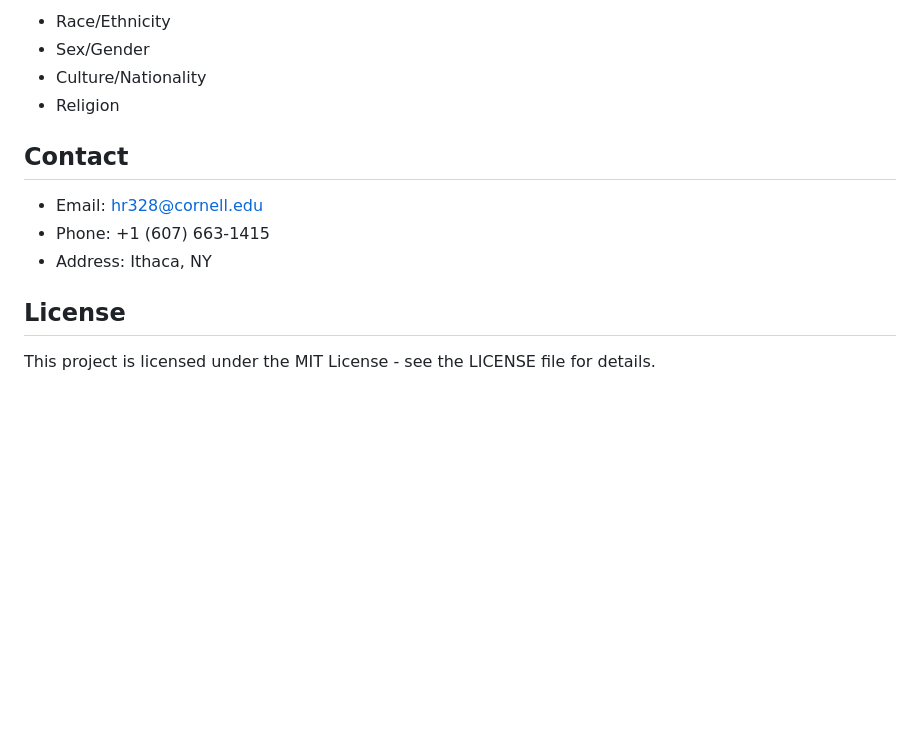
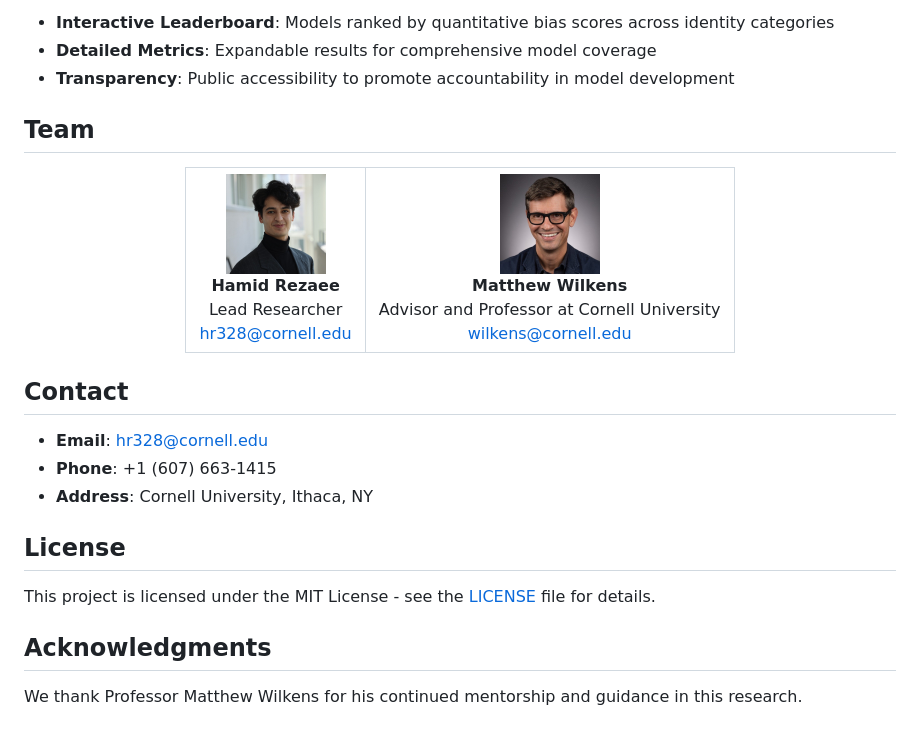
Before and after one commit to iamhamidrezaee/Alignment-Arena, a Markdown page: README.md, the part around the change printed below. GitHub-like rendering; pictures changed too: development/hamid_profile.jpg (added), development/matthew_wilkens_profile.jpg (added); blank space fills up the shorter version.

```diff
--- a/README.md
+++ b/README.md
@@ -32,15 +49,29 @@ The bias evaluation data is stored in JSON format containing bias measurements f
 
-- Race/Ethnicity
-- Sex/Gender
-- Culture/Nationality
-- Religion
+- **Interactive Leaderboard**: Models ranked by quantitative bias scores across identity categories
+- **Detailed Metrics**: Expandable results for comprehensive model coverage
+- **Transparency**: Public accessibility to promote accountability in model development
+
+## Team
+
+<div align="center">
+  <table>
+    <tr>
+      <td align="center"><img src="development/hamid_profile.jpg" width="100px" alt="Hamid Rezaee"/><br/><b>Hamid Rezaee</b><br/>Lead Researcher<br/><a href="mailto:hr328@cornell.edu">hr328@cornell.edu</a></td>
+      <td align="center"><img src="development/matthew_wilkens_profile.jpg" width="100px" alt="Matthew Wilkens"/><br/><b>Matthew Wilkens</b><br/>Advisor and Professor at Cornell University<br/><a href="mailto:wilkens@cornell.edu">wilkens@cornell.edu</a></td>
+    </tr>
+  </table>
+</div>
 
 ## Contact
 
-- Email: hr328@cornell.edu
-- Phone: +1 (607) 663-1415
-- Address: Ithaca, NY
+- **Email**: [hr328@cornell.edu](mailto:hr328@cornell.edu)
+- **Phone**: +1 (607) 663-1415
+- **Address**: Cornell University, Ithaca, NY
 
 ## License
 
-This project is licensed under the MIT License - see the LICENSE file for details.
+This project is licensed under the MIT License - see the [LICENSE](LICENSE) file for details.
+
+## Acknowledgments
+
+We thank Professor Matthew Wilkens for his continued mentorship and guidance in this research.
```
Also changed, not shown: other parts of README.md (+34 -17 lines), development/Alignment_Arena_logo.png (added), 4 other files.
